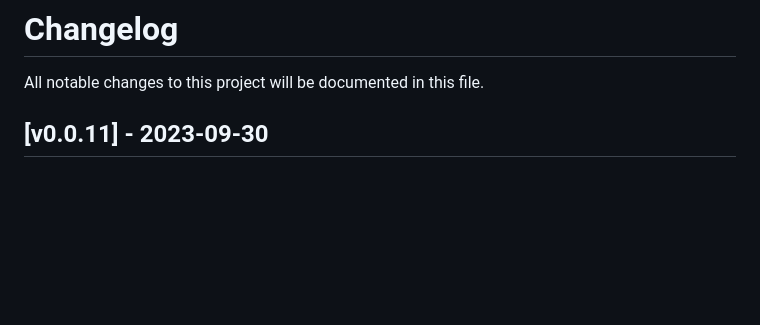
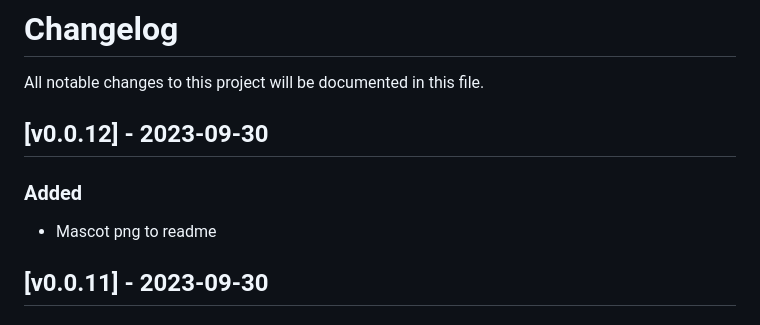
Before and after one commit to clovenski/vtuber-schedules, a Markdown page: assets/CHANGELOG.md, the part around the change. Rendered like a GitHub page; blank space fills up the shorter version.

```diff
--- a/assets/CHANGELOG.md
+++ b/assets/CHANGELOG.md
@@ -1,6 +1,12 @@
 # Changelog
 
 All notable changes to this project will be documented in this file.
+
+## [v0.0.12] - 2023-09-30
+
+### Added
+
+- Mascot png to readme
 
 ## [v0.0.11] - 2023-09-30
 
```
Also changed, not shown: README.md (+1 -1 lines), assets/bg_logo.png (added), assets/mascot.png (added), 4 other files.
